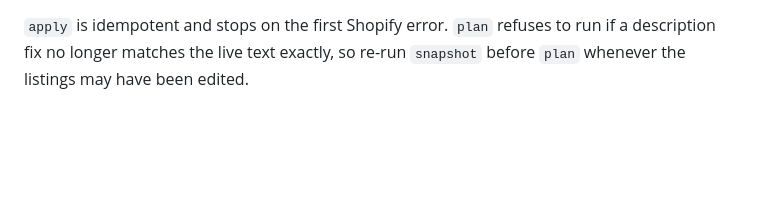
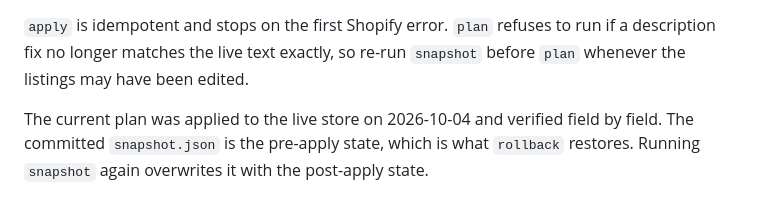
Before and after one commit to pandabowl/test01, a Markdown page: README.md, the part around the change. Rendered like a GitHub page; blank space fills up the shorter version.

```diff
--- a/README.md
+++ b/README.md
@@ -104,3 +104,7 @@ python3 scripts/cone_art_seo.py rollback --execute   # restore the snapshot
 `apply` is idempotent and stops on the first Shopify error. `plan` refuses to run if a
 description fix no longer matches the live text exactly, so re-run `snapshot` before
 `plan` whenever the listings may have been edited.
+
+The current plan was applied to the live store on 2026-10-04 and verified field by field.
+The committed `snapshot.json` is the pre-apply state, which is what `rollback` restores.
+Running `snapshot` again overwrites it with the post-apply state.
```
Also changed, not shown: cone_art/AUDIT.md (+7 -1 lines).
